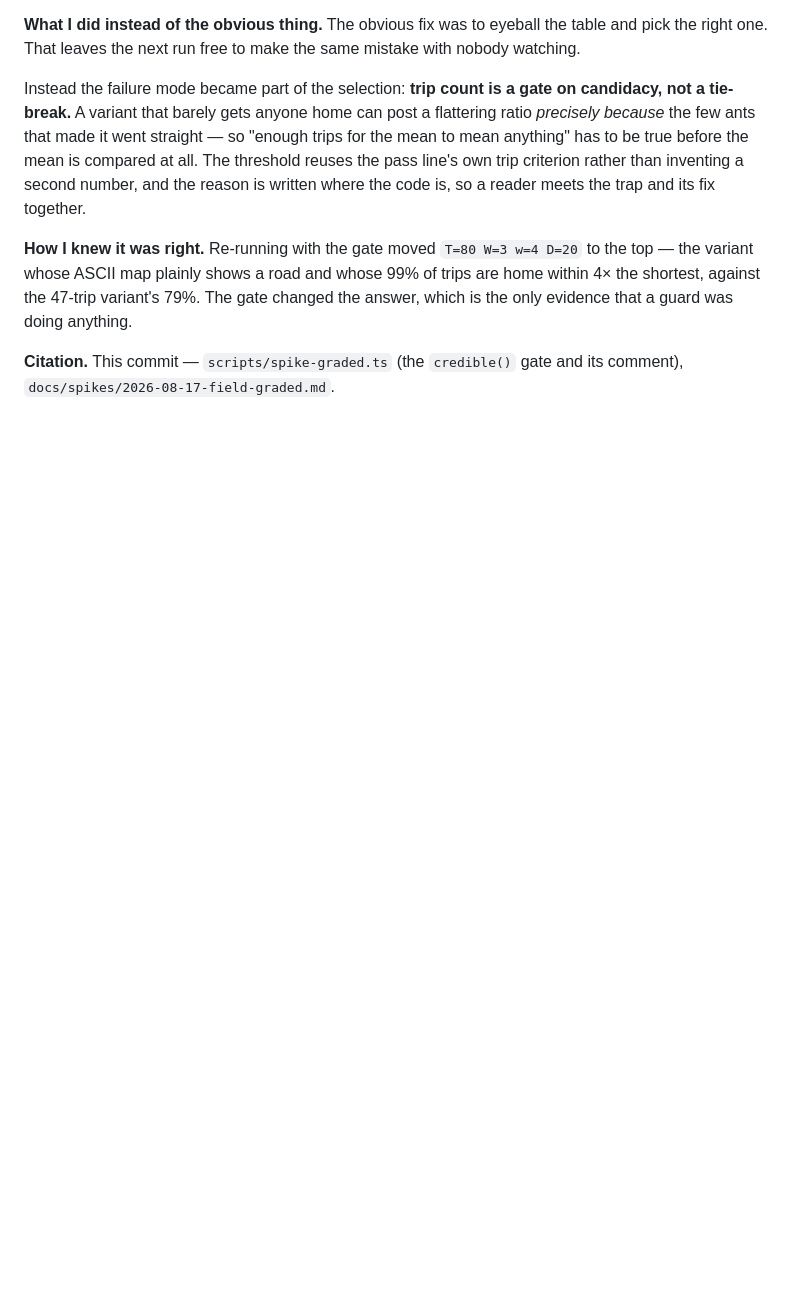
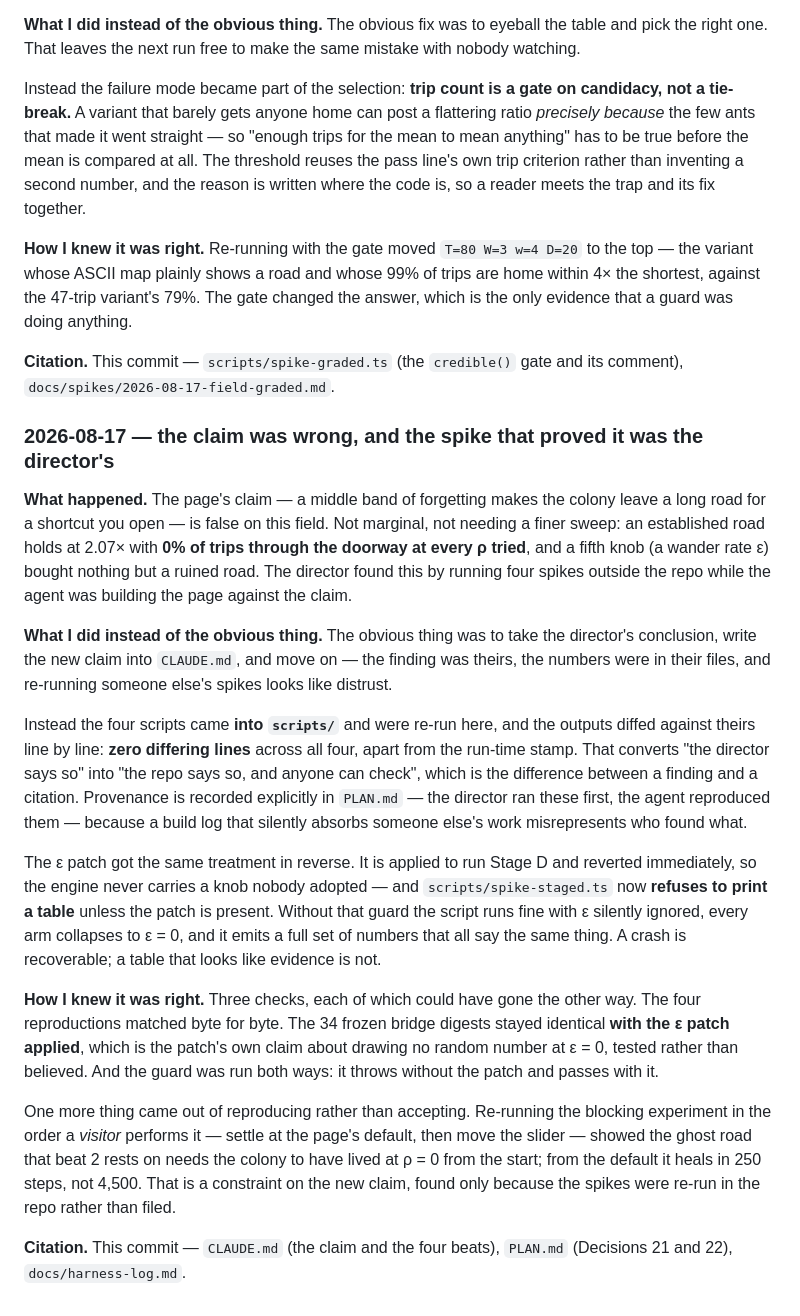
Before and after one commit to comp4020-agentic-coding-studio/comp4020-ass1-1181278174, a Markdown page: docs/harness-log.md, the part around the change. Rendered like a GitHub page; blank space fills up the shorter version.

Commit message:
harness: the claim becomes B′ — the verb is blocking the road, not opening a shortcut
CLAUDE.md's claim and four beats were describing something the field does not do.
B said a middle band of forgetting makes the colony switch to a shortcut you
open; the spikes in the previous commit show lock-in is absolute — 0% of trips
through the doorway at every rho tried, and a fifth knob rejected on the
evidence. B′: a road grows from nothing; you block it; with no forgetting they
pour into the dead end and a ghost road holds them; a little forgetting heals it
in about a second; too much and no road survives.

"They never take the shortcut you open" becomes a footnote rather than a beat —
and it is the real Goss/Deneubourg result, so it is worth keeping somewhere.

Kept in its own commit because CLAUDE.md is the file the agent reads every turn,
and its growth is process evidence. harness-log records why the director's
finding was re-run here rather than accepted: reproducing it converts "the
director says so" into "the repo says so", and re-running it in the visitor's
order is what surfaced the two constraints on the new claim.

How verified: harness-sync 8/8 (the guillemet clause still matches PLAN.md),
pnpm check 185/185.

Not verified: no threshold, no RHO, no page change. The behaviour tests still
assert the OLD pairings — re-pointing them to (2′)(3′)(4′) is the next slice, and
every new threshold waits for the derive turn.

```diff
--- a/docs/harness-log.md
+++ b/docs/harness-log.md
@@ -241,3 +241,48 @@ guard was doing anything.
 
 **Citation.** This commit — `scripts/spike-graded.ts` (the `credible()` gate and
 its comment), `docs/spikes/2026-08-17-field-graded.md`.
+
+### 2026-08-17 — the claim was wrong, and the spike that proved it was the director's
+
+**What happened.** The page's claim — a middle band of forgetting makes the
+colony leave a long road for a shortcut you open — is false on this field. Not
+marginal, not needing a finer sweep: an established road holds at 2.07× with
+**0% of trips through the doorway at every ρ tried**, and a fifth knob (a wander
+rate ε) bought nothing but a ruined road. The director found this by running four
+spikes outside the repo while the agent was building the page against the claim.
+
+**What I did instead of the obvious thing.** The obvious thing was to take the
+director's conclusion, write the new claim into `CLAUDE.md`, and move on — the
+finding was theirs, the numbers were in their files, and re-running someone
+else's spikes looks like distrust.
+
+Instead the four scripts came **into `scripts/`** and were re-run here, and the
+outputs diffed against theirs line by line: **zero differing lines** across all
+four, apart from the run-time stamp. That converts "the director says so" into
+"the repo says so, and anyone can check", which is the difference between a
+finding and a citation. Provenance is recorded explicitly in `PLAN.md` — the
+director ran these first, the agent reproduced them — because a build log that
+silently absorbs someone else's work misrepresents who found what.
+
+The ε patch got the same treatment in reverse. It is applied to run Stage D and
+reverted immediately, so the engine never carries a knob nobody adopted — and
+`scripts/spike-staged.ts` now **refuses to print a table** unless the patch is
+present. Without that guard the script runs fine with ε silently ignored, every
+arm collapses to ε = 0, and it emits a full set of numbers that all say the same
+thing. A crash is recoverable; a table that looks like evidence is not.
+
+**How I knew it was right.** Three checks, each of which could have gone the
+other way. The four reproductions matched byte for byte. The 34 frozen bridge
+digests stayed identical **with the ε patch applied**, which is the patch's own
+claim about drawing no random number at ε = 0, tested rather than believed. And
+the guard was run both ways: it throws without the patch and passes with it.
+
+One more thing came out of reproducing rather than accepting. Re-running the
+blocking experiment in the order a *visitor* performs it — settle at the page's
+default, then move the slider — showed the ghost road that beat 2 rests on needs
+the colony to have lived at ρ = 0 from the start; from the default it heals in
+250 steps, not 4,500. That is a constraint on the new claim, found only because
+the spikes were re-run in the repo rather than filed.
+
+**Citation.** This commit — `CLAUDE.md` (the claim and the four beats),
+`PLAN.md` (Decisions 21 and 22), `docs/harness-log.md`.
```
Also changed, not shown: CLAUDE.md (+16 -7 lines).
